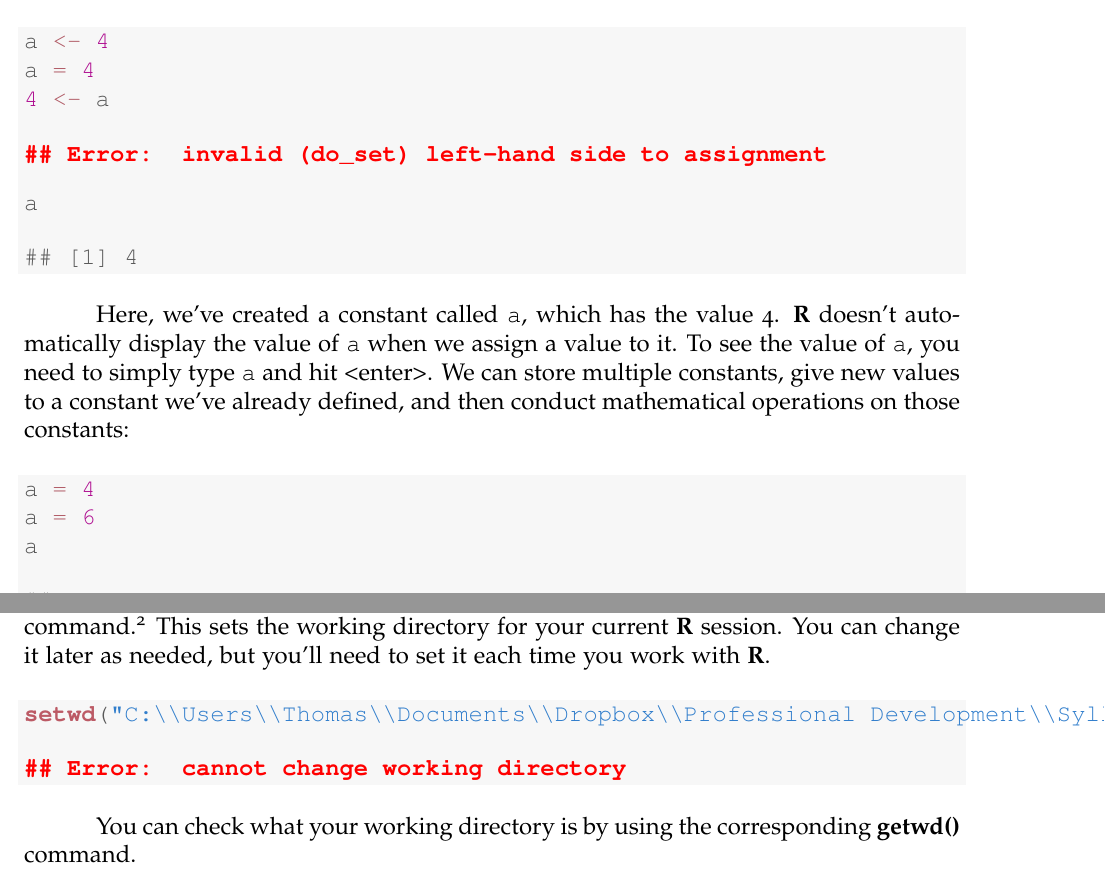
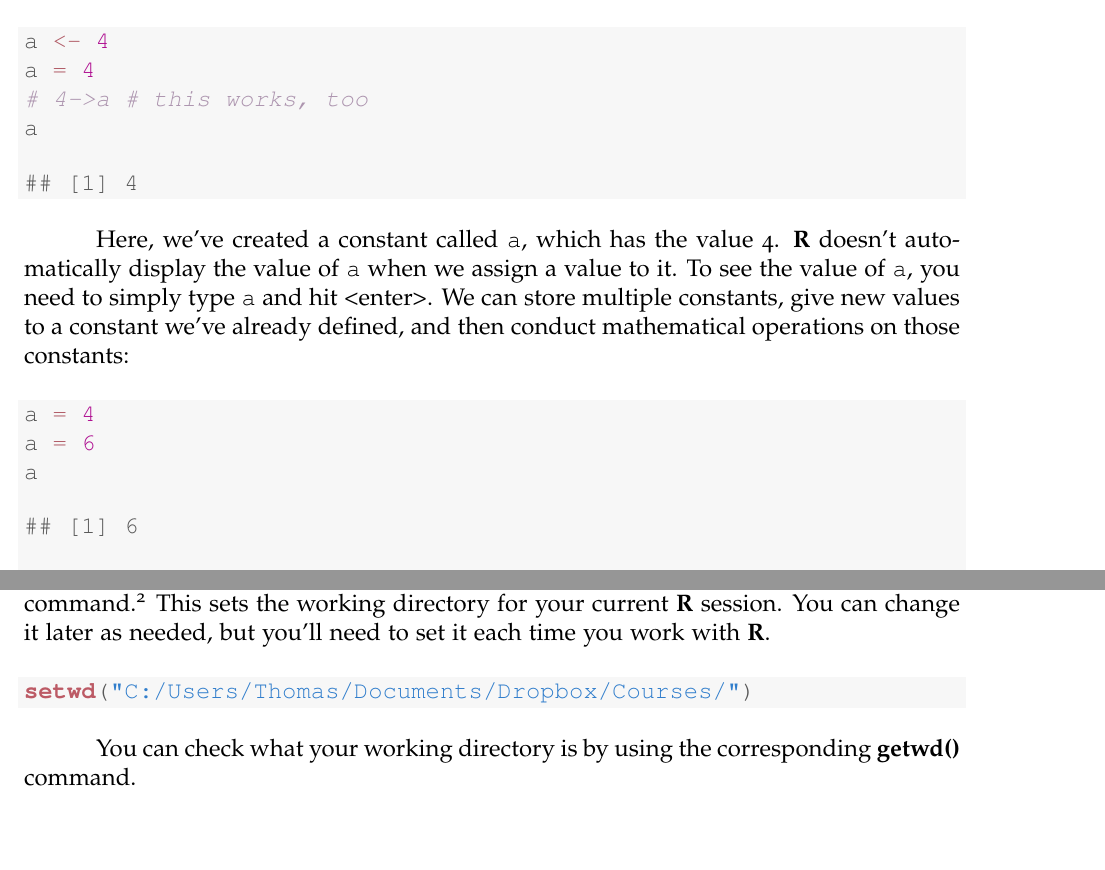
Before and after one commit to leeper/Rcourse, a LaTeX document (Intro2R/Intro2R.tex): two parts of pages 4 and 17 of 29 before the commit and two parts of pages 4 and 17 of 30 after it, joined at a grey line, cut so that both start at the same text, the shorter picture padded with empty space. Compiled offline with pdfLaTeX.

Commit message:
update Intro2R

```diff
--- a/Intro2R/Intro2R.tex
+++ b/Intro2R/Intro2R.tex
@@ -171,11 +171,7 @@ To do statistical analysis, we need to have data. \textbf{R} has various objects
 \begin{alltt}
 \hlstd{a} \hlkwb{<-} \hlnum{4}
 \hlstd{a} \hlkwb{=} \hlnum{4}
-\hlnum{4} \hlkwb{<-} \hlstd{a}
-\end{alltt}
-
-
-{\ttfamily\noindent\bfseries\color{errorcolor}{\#\# Error: invalid (do\_set) left-hand side to assignment}}\begin{alltt}
+\hlcom{# 4->a # this works, too}
 \hlstd{a}
 \end{alltt}
 \begin{verbatim}
@@ -899,11 +895,9 @@ Now that we've worked with some of the basic manipulations of data and the type
 \begin{knitrout}
 \definecolor{shadecolor}{rgb}{0.969, 0.969, 0.969}\color{fgcolor}\begin{kframe}
 \begin{alltt}
-\hlkwd{setwd}\hlstd{(}\hlstr{"C:\textbackslash{}\textbackslash{}Users\textbackslash{}\textbackslash{}Thomas\textbackslash{}\textbackslash{}Documents\textbackslash{}\textbackslash{}Dropbox\textbackslash{}\textbackslash{}Professional Development\textbackslash{}\textbackslash{}Syllabi\textbackslash{}\textbackslash{}Introduction2R\textbackslash{}\textbackslash{}"}\hlstd{)}
-\end{alltt}
-
-
-{\ttfamily\noindent\bfseries\color{errorcolor}{\#\# Error: cannot change working directory}}\end{kframe}
+\hlkwd{setwd}\hlstd{(}\hlstr{"C:/Users/Thomas/Documents/Dropbox/Courses/"}\hlstd{)}
+\end{alltt}
+\end{kframe}
 \end{knitrout}
 
 You can check what your working directory is by using the corresponding \textbf{getwd()} command.
```
Also changed, not shown: Intro2R/Intro2R.pdf, Intro2R/figure/plot2a.pdf (added), Intro2R/figure/plot2b.pdf (added), Intro2R/Intro2R.tex (10 more changed lines), 1 other file.
